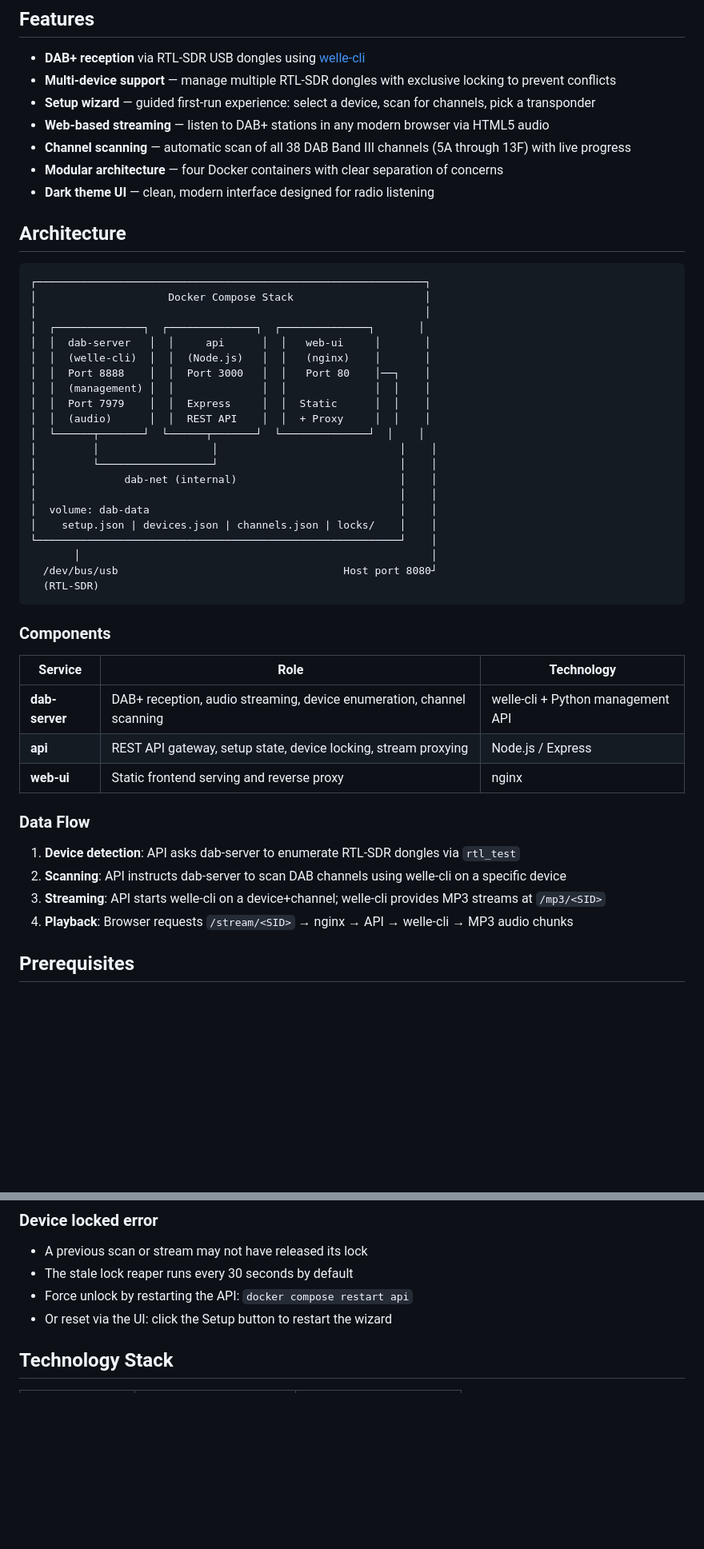
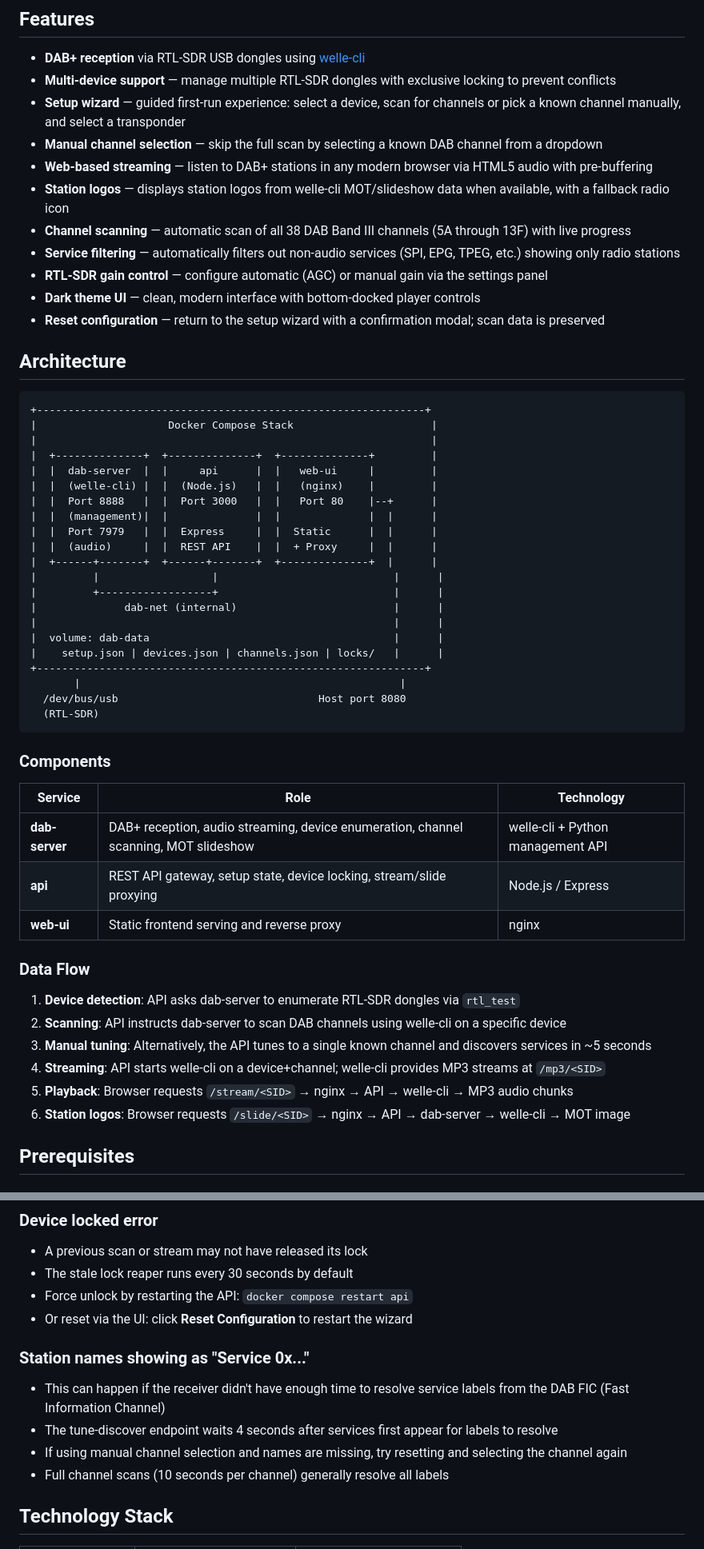
Before and after one commit to tubalainen/dab-streamer, a Markdown page: README.md, 2 parts joined by grey strips. Shown at 80% size. GitHub-like rendering; blank space fills up the shorter version.

````diff
--- a/README.md
+++ b/README.md
@@ -6,35 +6,39 @@ A Dockerized web application for receiving and streaming DAB+ digital radio usin
 
 - **DAB+ reception** via RTL-SDR USB dongles using [welle-cli](https://github.com/AlbrechtL/welle.io)
 - **Multi-device support** — manage multiple RTL-SDR dongles with exclusive locking to prevent conflicts
-- **Setup wizard** — guided first-run experience: select a device, scan for channels, pick a transponder
-- **Web-based streaming** — listen to DAB+ stations in any modern browser via HTML5 audio
+- **Setup wizard** — guided first-run experience: select a device, scan for channels or pick a known channel manually, and select a transponder
+- **Manual channel selection** — skip the full scan by selecting a known DAB channel from a dropdown
+- **Web-based streaming** — listen to DAB+ stations in any modern browser via HTML5 audio with pre-buffering
+- **Station logos** — displays station logos from welle-cli MOT/slideshow data when available, with a fallback radio icon
 - **Channel scanning** — automatic scan of all 38 DAB Band III channels (5A through 13F) with live progress
-- **Modular architecture** — four Docker containers with clear separation of concerns
-- **Dark theme UI** — clean, modern interface designed for radio listening
+- **Service filtering** — automatically filters out non-audio services (SPI, EPG, TPEG, etc.) showing only radio stations
+- **RTL-SDR gain control** — configure automatic (AGC) or manual gain via the settings panel
+- **Dark theme UI** — clean, modern interface with bottom-docked player controls
+- **Reset configuration** — return to the setup wizard with a confirmation modal; scan data is preserved
 
 ## Architecture
 
 ```
-┌──────────────────────────────────────────────────────────────┐
-│                     Docker Compose Stack                     │
-│                                                              │
-│  ┌──────────────┐  ┌──────────────┐  ┌──────────────┐       │
-│  │  dab-server   │  │     api      │  │   web-ui     │       │
-│  │  (welle-cli)  │  │  (Node.js)   │  │   (nginx)    │       │
-│  │  Port 8888    │  │  Port 3000   │  │   Port 80    │──┐    │
-│  │  (management) │  │              │  │              │  │    │
-│  │  Port 7979    │  │  Express     │  │  Static      │  │    │
-│  │  (audio)      │  │  REST API    │  │  + Proxy     │  │    │
-│  └──────┬───────┘  └──────┬───────┘  └──────────────┘  │    │
-│         │                  │                             │    │
-│         └──────────────────┘                             │    │
-│              dab-net (internal)                          │    │
-│                                                          │    │
-│  volume: dab-data                                        │    │
-│    setup.json | devices.json | channels.json | locks/    │    │
-└──────────────────────────────────────────────────────────┘    │
-       │                                                        │
-  /dev/bus/usb                                    Host port 8080┘
++--------------------------------------------------------------+
+|                     Docker Compose Stack                      |
+|                                                               |
+|  +--------------+  +--------------+  +--------------+         |
+|  |  dab-server  |  |     api      |  |   web-ui     |         |
+|  |  (welle-cli) |  |  (Node.js)   |  |   (nginx)    |         |
+|  |  Port 8888   |  |  Port 3000   |  |   Port 80    |--+      |
+|  |  (management)|  |              |  |              |  |      |
+|  |  Port 7979   |  |  Express     |  |  Static      |  |      |
+|  |  (audio)     |  |  REST API    |  |  + Proxy     |  |      |
+|  +------+-------+  +------+-------+  +--------------+  |      |
+|         |                  |                            |      |
+|         +------------------+                            |      |
+|              dab-net (internal)                         |      |
+|                                                         |      |
+|  volume: dab-data                                       |      |
+|    setup.json | devices.json | channels.json | locks/   |      |
++--------------------------------------------------------------+
+       |                                                   |
+  /dev/bus/usb                                Host port 8080
   (RTL-SDR)
 ```
 
@@ -42,16 +46,18 @@ A Dockerized web application for receiving and streaming DAB+ digital radio usin
 
 | Service | Role | Technology |
 |---------|------|------------|
-| **dab-server** | DAB+ reception, audio streaming, device enumeration, channel scanning | welle-cli + Python management API |
-| **api** | REST API gateway, setup state, device locking, stream proxying | Node.js / Express |
+| **dab-server** | DAB+ reception, audio streaming, device enumeration, channel scanning, MOT slideshow | welle-cli + Python management API |
+| **api** | REST API gateway, setup state, device locking, stream/slide proxying | Node.js / Express |
 | **web-ui** | Static frontend serving and reverse proxy | nginx |
 
 ### Data Flow
 
 1. **Device detection**: API asks dab-server to enumerate RTL-SDR dongles via `rtl_test`
 2. **Scanning**: API instructs dab-server to scan DAB channels using welle-cli on a specific device
-3. **Streaming**: API starts welle-cli on a device+channel; welle-cli provides MP3 streams at `/mp3/<SID>`
-4. **Playback**: Browser requests `/stream/<SID>` → nginx → API → welle-cli → MP3 audio chunks
+3. **Manual tuning**: Alternatively, the API tunes to a single known channel and discovers services in ~5 seconds
+4. **Streaming**: API starts welle-cli on a device+channel; welle-cli provides MP3 streams at `/mp3/<SID>`
+5. **Playback**: Browser requests `/stream/<SID>` → nginx → API → welle-cli → MP3 audio chunks
+6. **Station logos**: Browser requests `/slide/<SID>` → nginx → API → dab-server → welle-cli → MOT image
 
 ## Prerequisites
 
@@ -374,7 +397,14 @@ Each channel corresponds to a center frequency in the 174-240 MHz range. A trans
 - A previous scan or stream may not have released its lock
 - The stale lock reaper runs every 30 seconds by default
 - Force unlock by restarting the API: `docker compose restart api`
-- Or reset via the UI: click the Setup button to restart the wizard
+- Or reset via the UI: click **Reset Configuration** to restart the wizard
+
+### Station names showing as "Service 0x..."
+
+- This can happen if the receiver didn't have enough time to resolve service labels from the DAB FIC (Fast Information Channel)
+- The tune-discover endpoint waits 4 seconds after services first appear for labels to resolve
+- If using manual channel selection and names are missing, try resetting and selecting the channel again
+- Full channel scans (10 seconds per channel) generally resolve all labels
 
 ## Technology Stack
 
````
Also changed, not shown: other parts of README.md (+39 -22 lines).
